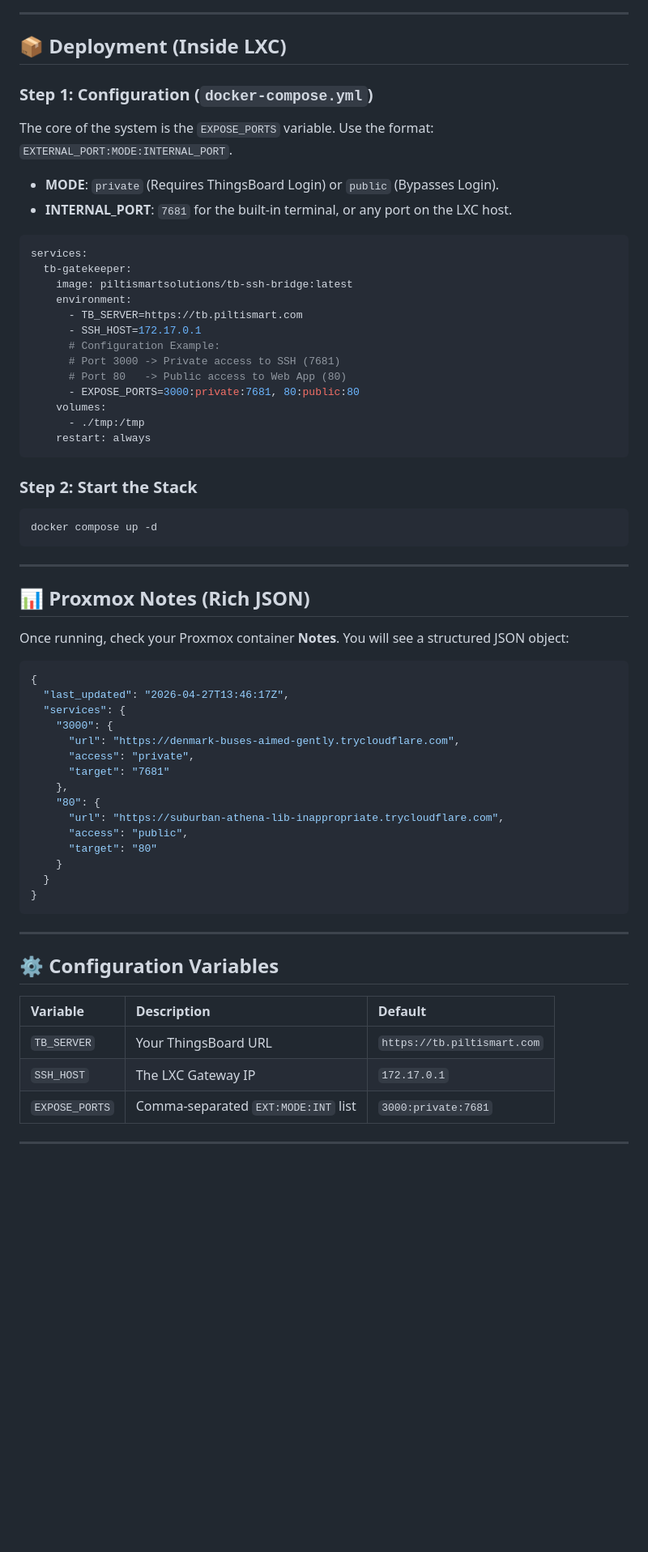
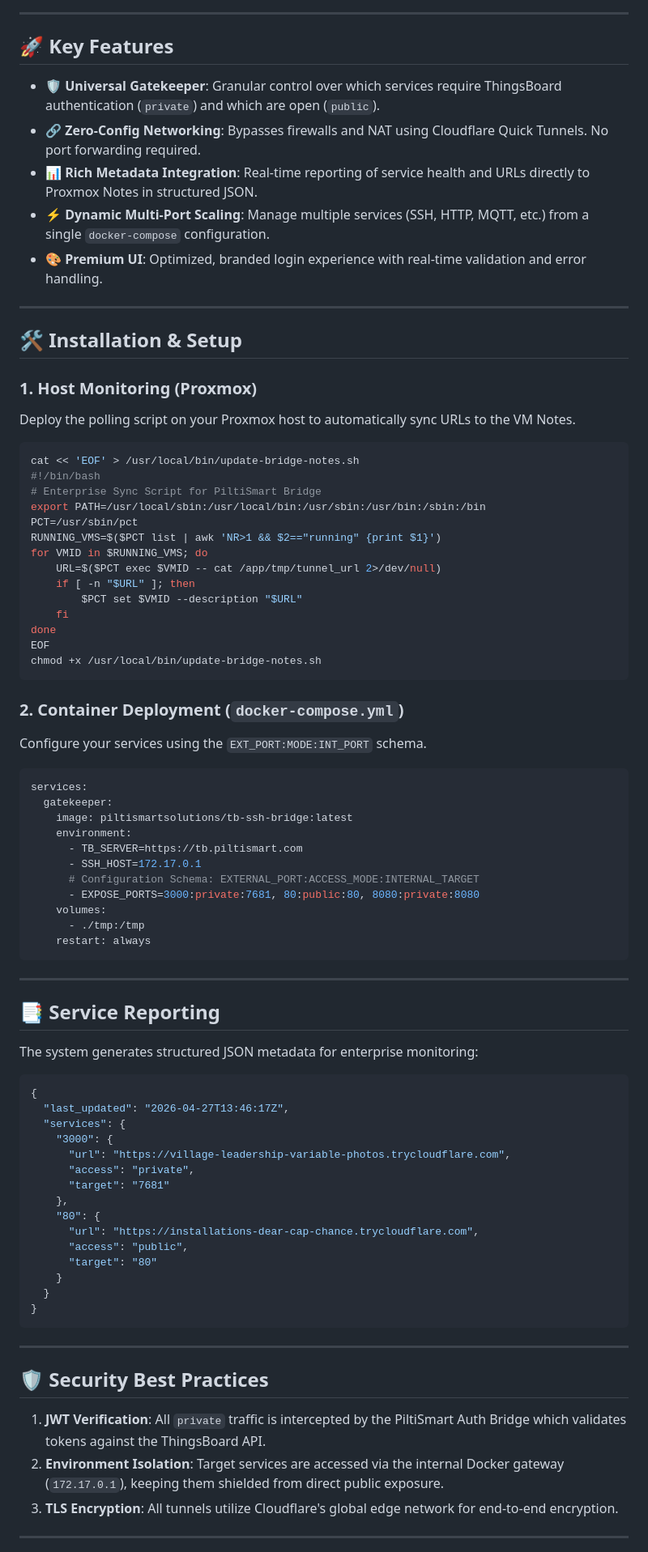
Before and after one commit to umeshKandhalu/Piltismart-Cloudflare-Bridge, a Markdown page: README.md, the part around one of its changes. Shown at 81% size. GitHub-like rendering; blank space fills up the shorter version.

Commit message:
Update README with enterprise-grade architecture diagrams and documentation

````diff
--- a/README.md
+++ b/README.md
@@ -40,51 +52,71 @@ This script discovers running bridges and updates the Proxmox "Notes" section wi
 
 ---
 
-## 📦 Deployment (Inside LXC)
+## 🚀 Key Features
 
-### Step 1: Configuration (`docker-compose.yml`)
-The core of the system is the `EXPOSE_PORTS` variable. Use the format: `EXTERNAL_PORT:MODE:INTERNAL_PORT`.
+*   **🛡️ Universal Gatekeeper**: Granular control over which services require ThingsBoard authentication (`private`) and which are open (`public`).
+*   **🔗 Zero-Config Networking**: Bypasses firewalls and NAT using Cloudflare Quick Tunnels. No port forwarding required.
+*   **📊 Rich Metadata Integration**: Real-time reporting of service health and URLs directly to Proxmox Notes in structured JSON.
+*   **⚡ Dynamic Multi-Port Scaling**: Manage multiple services (SSH, HTTP, MQTT, etc.) from a single `docker-compose` configuration.
+*   **🎨 Premium UI**: Optimized, branded login experience with real-time validation and error handling.
 
-*   **MODE**: `private` (Requires ThingsBoard Login) or `public` (Bypasses Login).
-*   **INTERNAL_PORT**: `7681` for the built-in terminal, or any port on the LXC host.
+---
+
+## 🛠️ Installation & Setup
+
+### 1. Host Monitoring (Proxmox)
+Deploy the polling script on your Proxmox host to automatically sync URLs to the VM Notes.
+
+```bash
+cat << 'EOF' > /usr/local/bin/update-bridge-notes.sh
+#!/bin/bash
+# Enterprise Sync Script for PiltiSmart Bridge
+export PATH=/usr/local/sbin:/usr/local/bin:/usr/sbin:/usr/bin:/sbin:/bin
+PCT=/usr/sbin/pct
+RUNNING_VMS=$($PCT list | awk 'NR>1 && $2=="running" {print $1}')
+for VMID in $RUNNING_VMS; do
+    URL=$($PCT exec $VMID -- cat /app/tmp/tunnel_url 2>/dev/null)
+    if [ -n "$URL" ]; then
+        $PCT set $VMID --description "$URL"
+    fi
+done
+EOF
+chmod +x /usr/local/bin/update-bridge-notes.sh
+```
+
+### 2. Container Deployment (`docker-compose.yml`)
+Configure your services using the `EXT_PORT:MODE:INT_PORT` schema.
 
 ```yaml
 services:
-  tb-gatekeeper:
+  gatekeeper:
     image: piltismartsolutions/tb-ssh-bridge:latest
     environment:
       - TB_SERVER=https://tb.piltismart.com
       - SSH_HOST=172.17.0.1
-      # Configuration Example:
-      # Port 3000 -> Private access to SSH (7681)
-      # Port 80   -> Public access to Web App (80)
-      - EXPOSE_PORTS=3000:private:7681, 80:public:80
+      # Configuration Schema: EXTERNAL_PORT:ACCESS_MODE:INTERNAL_TARGET
+      - EXPOSE_PORTS=3000:private:7681, 80:public:80, 8080:private:8080
     volumes:
       - ./tmp:/tmp
     restart: always
 ```
 
-### Step 2: Start the Stack
-```bash
-docker compose up -d
-```
-
 ---
 
-## 📊 Proxmox Notes (Rich JSON)
-Once running, check your Proxmox container **Notes**. You will see a structured JSON object:
+## 📑 Service Reporting
+The system generates structured JSON metadata for enterprise monitoring:
 
 ```json
 {
   "last_updated": "2026-04-27T13:46:17Z",
   "services": {
     "3000": {
-      "url": "https://denmark-buses-aimed-gently.trycloudflare.com",
+      "url": "https://village-leadership-variable-photos.trycloudflare.com",
       "access": "private",
       "target": "7681"
     },
     "80": {
-      "url": "https://suburban-athena-lib-inappropriate.trycloudflare.com",
+      "url": "https://installations-dear-cap-chance.trycloudflare.com",
       "access": "public",
       "target": "80"
     }
@@ -94,13 +126,10 @@ Once running, check your Proxmox container **Notes**. You will see a structured
 
 ---
 
-## ⚙️ Configuration Variables
-
-| Variable | Description | Default |
-| :--- | :--- | :--- |
-| `TB_SERVER` | Your ThingsBoard URL | `https://tb.piltismart.com` |
-| `SSH_HOST` | The LXC Gateway IP | `172.17.0.1` |
-| `EXPOSE_PORTS` | Comma-separated `EXT:MODE:INT` list | `3000:private:7681` |
+## 🛡️ Security Best Practices
+1.  **JWT Verification**: All `private` traffic is intercepted by the PiltiSmart Auth Bridge which validates tokens against the ThingsBoard API.
+2.  **Environment Isolation**: Target services are accessed via the internal Docker gateway (`172.17.0.1`), keeping them shielded from direct public exposure.
+3.  **TLS Encryption**: All tunnels utilize Cloudflare's global edge network for end-to-end encryption.
 
 ---
 
````
Also changed, not shown: other parts of README.md (+48 -34 lines).
